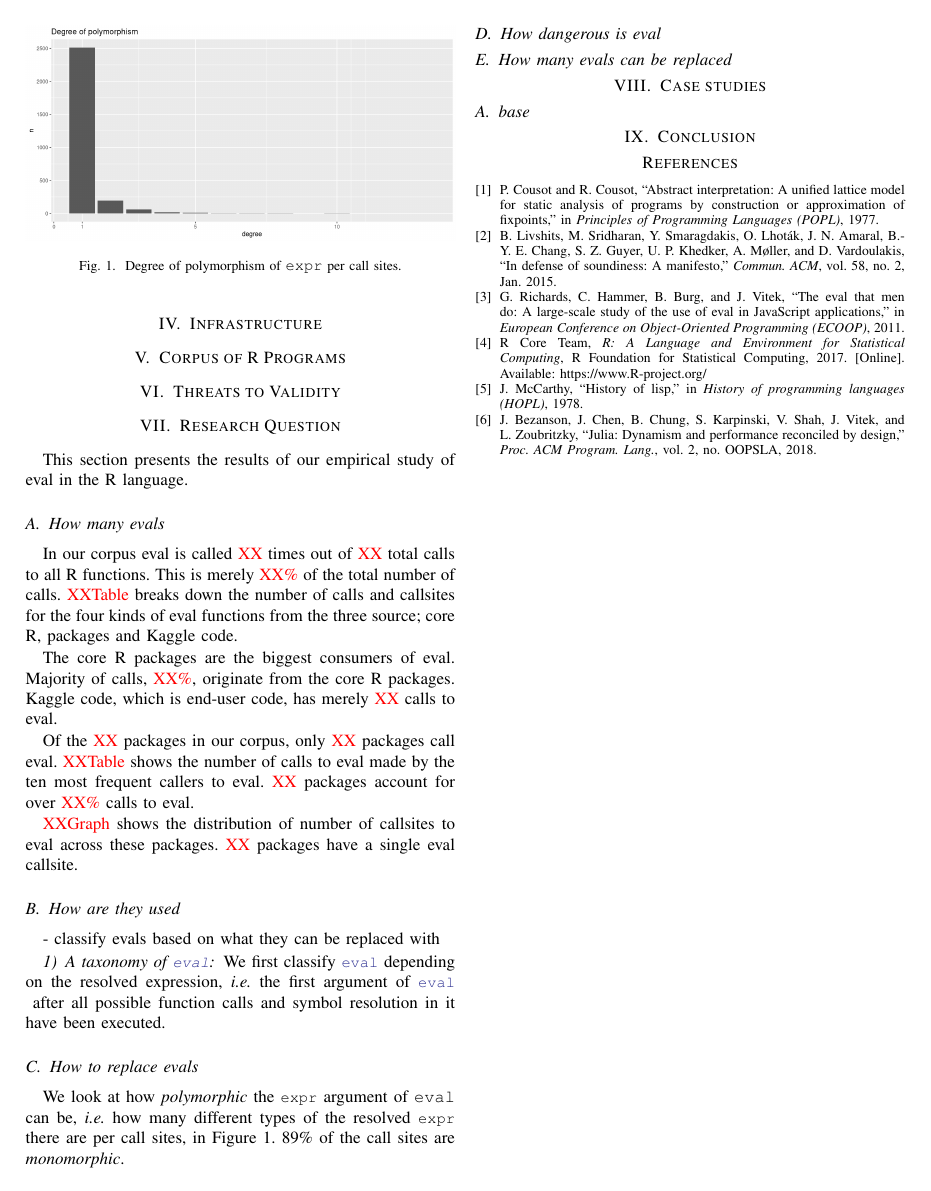
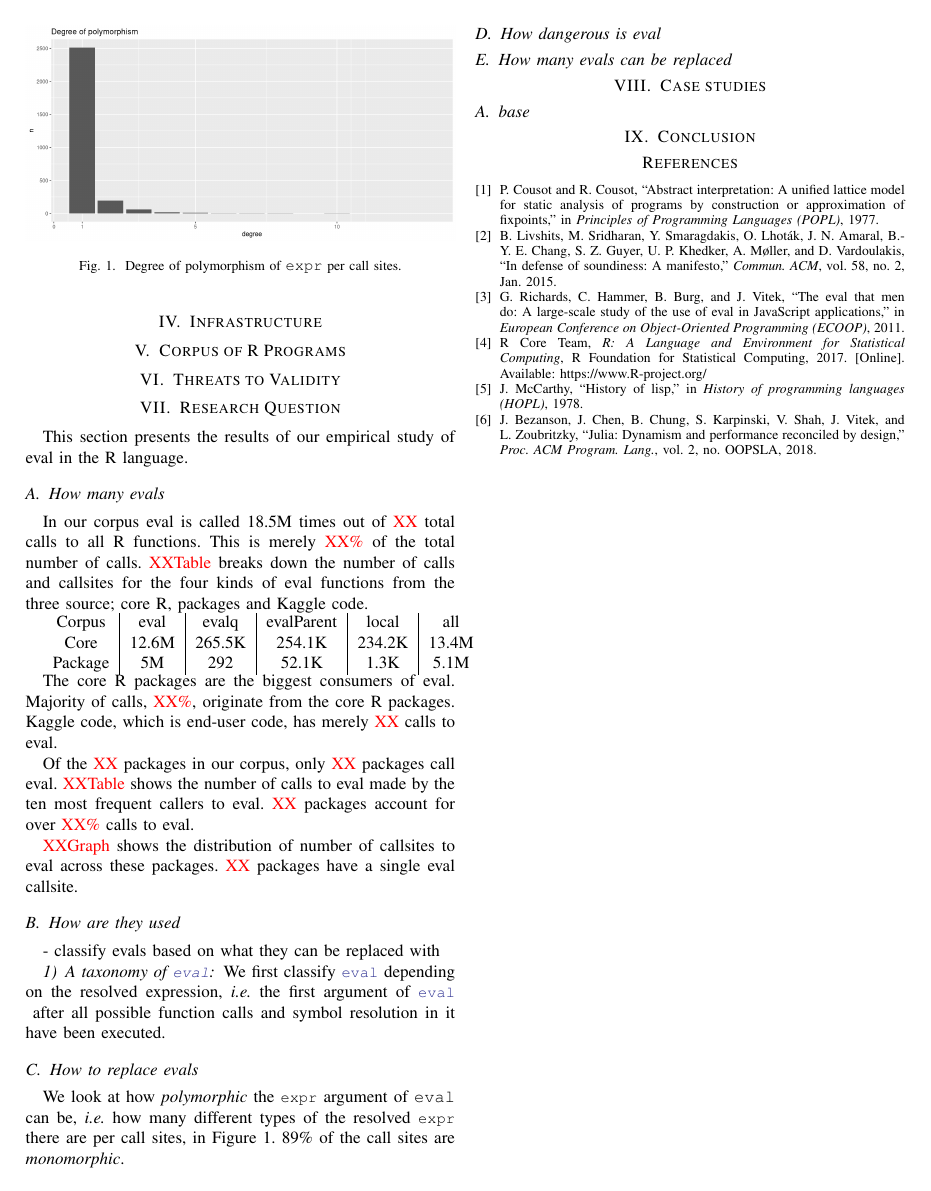
Before and after one commit to aviralg/revalstudy, a LaTeX paper (inst/paper/main.tex, which reads inst/paper/counts.tex): page 3 of 3. Compiled offline with pdfLaTeX; a missing font is replaced by an installed copy or a similar font; a LaTeX package or settings file that is missing is left out.

Commit message:
Add basic eval numbers

```diff
--- /dev/null
+++ b/inst/paper/counts.tex
@@ -0,0 +1,15 @@
+\newcommand{\Cran}{32\xspace}
+\newcommand{\CoreEvalCallCountRnd}{12.6M\xspace}
+\newcommand{\CoreEvalCallCount}{12,637,139\xspace}
+\newcommand{\CoreEvalSiteCount}{170\xspace}
+\newcommand{\CoreEvalParentCallCountRnd}{254.1K\xspace}
+\newcommand{\CoreEvalParentCallCount}{254,112\xspace}
+\newcommand{\CoreEvalParentSiteCount}{16\xspace}
+\newcommand{\CoreEvalqCallCountRnd}{265.5K\xspace}
+\newcommand{\CoreEvalqCallCount}{265,499\xspace}
+\newcommand{\CoreEvalqSiteCount}{4\xspace}
+\newcommand{\CoreLocalCallCountRnd}{234.2K\xspace}
+\newcommand{\CoreLocalCallCount}{234,212\xspace}
+\newcommand{\CoreLocalSiteCountRnd}{1.1K\xspace}
+\newcommand{\CoreLocalSiteCount}{1,116\xspace}
+\newcommand{\PackageEvalCallCountRnd}{5M\xspace}
@@ -0,0 +22 @@
+\newcommand{\PackageEvalqCallCount}{292\xspace}
@@ -0,0 +27 @@
+\newcommand{\CoreAllCallCountRnd}{13.4M\xspace}
@@ -0,0 +31 @@
+\newcommand{\PackageAllCallCountRnd}{5.1M\xspace}
@@ -0,0 +35 @@
+\newcommand{\AllAllCallCountRnd}{18.5M\xspace}
--- a/inst/paper/main.tex
+++ b/inst/paper/main.tex
@@ -11,6 +11,8 @@
 \newcommand{\missingGraph}{\textcolor{red}{XXGraph}\xspace}
 \usepackage[usenames,dvipsnames]{xcolor}
 \usepackage{xspace}
+
+\input{counts.tex}
 
 \graphicspath{{img/}}
 
@@ -267,11 +269,18 @@ The \c{expr} argument of \eval is first evaluated in the current scope, then pas
 This section presents the results of our empirical study of eval in the R language.
 \subsection{How many evals}
 
-In our corpus eval is called \missingNumber times out of \missingNumber
+In our corpus eval is called \AllAllCallCountRnd{} times out of \missingNumber
 total calls to all R functions. This is merely \missingPercentage of the total
 number of calls. \missingTable breaks down the number of calls and callsites for
 the four kinds of eval functions from the three source; core R, packages and
 Kaggle code.
+
+
+\begin{tabular}{c|c|c|c|c|c}
+  Corpus  & eval & evalq & evalParent & local & all \\
+  Core & \CoreEvalCallCountRnd & \CoreEvalqCallCountRnd & \CoreEvalParentCallCountRnd & \CoreLocalCallCountRnd & \CoreAllCallCountRnd \\
+  Package & \PackageEvalCallCountRnd & \PackageEvalqCallCount & \PackageEvalParentCallCountRnd & \PackageLocalCallCountRnd & \PackageAllCallCountRnd \\
+\end{tabular}
 
 The core R packages are the biggest consumers of eval. Majority of calls,
 \missingPercentage, originate from the core R packages. Kaggle code, which is
```
Also changed, not shown: inst/paper/counts.tex (19 more changed lines).
